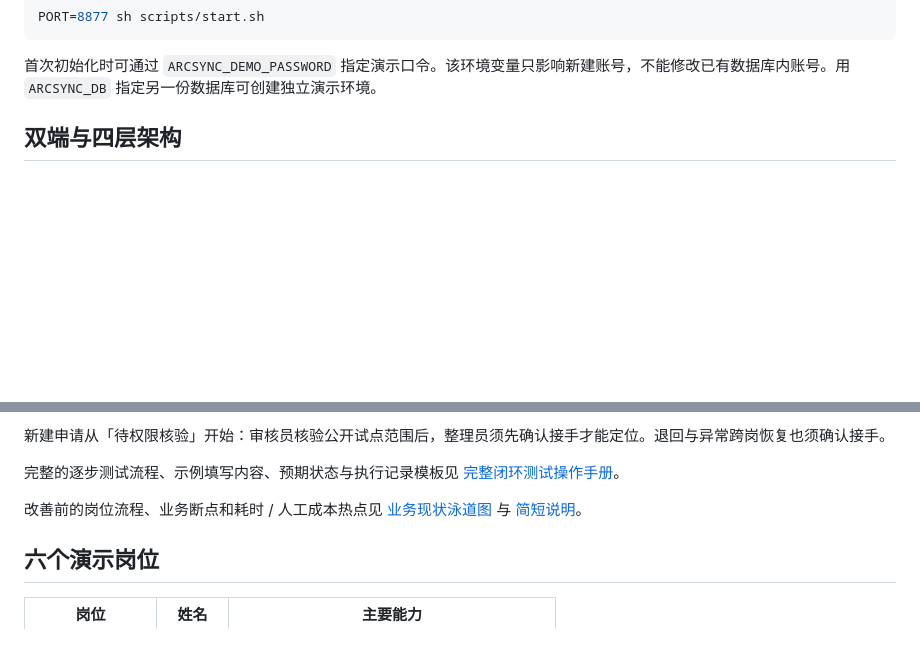
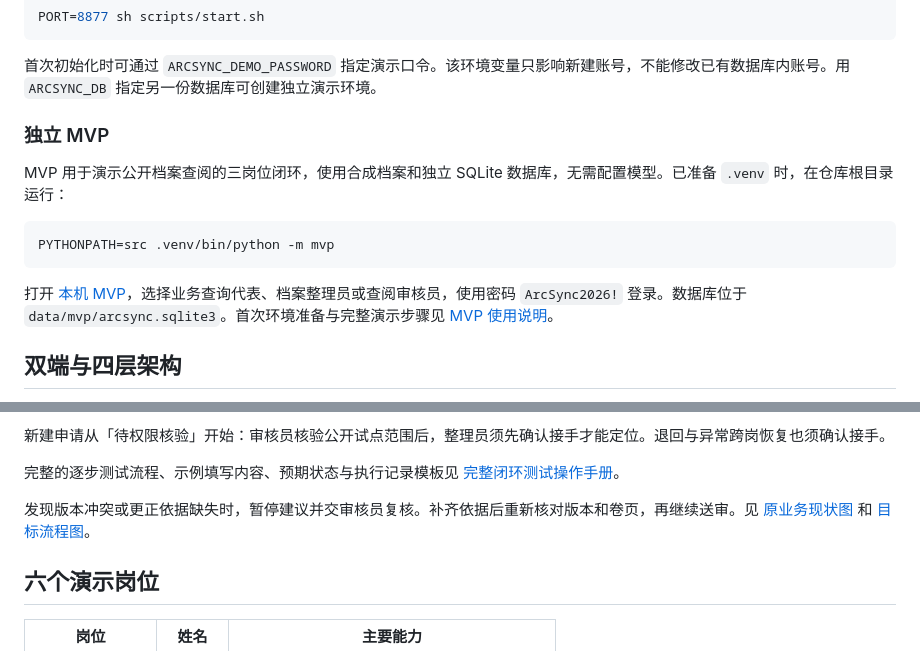
Before and after one commit to p1ggy929/fde-arcsync-lab, a Markdown page: README.md, 2 parts joined by grey strips. Drawn GitHub-style; blank space fills up the shorter version.

````diff
--- a/README.md
+++ b/README.md
@@ -40,6 +56,16 @@ PORT=8877 sh scripts/start.sh
 ```
 
 首次初始化时可通过 `ARCSYNC_DEMO_PASSWORD` 指定演示口令。该环境变量只影响新建账号，不能修改已有数据库内账号。用 `ARCSYNC_DB` 指定另一份数据库可创建独立演示环境。
+
+### 独立 MVP
+
+MVP 用于演示公开档案查阅的三岗位闭环，使用合成档案和独立 SQLite 数据库，无需配置模型。已准备 `.venv` 时，在仓库根目录运行：
+
+```sh
+PYTHONPATH=src .venv/bin/python -m mvp
+```
+
+打开 [本机 MVP](http://127.0.0.1:8766/)，选择业务查询代表、档案整理员或查阅审核员，使用密码 `ArcSync2026!` 登录。数据库位于 `data/mvp/arcsync.sqlite3`。首次环境准备与完整演示步骤见 [MVP 使用说明](src/mvp/README.md)。
 
 ## 双端与四层架构
 
@@ -92,7 +118,7 @@ PORT=8877 sh scripts/start.sh
 
 完整的逐步测试流程、示例填写内容、预期状态与执行记录模板见 [完整闭环测试操作手册](docs-archive/end-to-end-test-guide.md)。
 
-改善前的岗位流程、业务断点和耗时 / 人工成本热点见 [业务现状泳道图](docs-archive/业务现状.png) 与 [简短说明](docs-archive/业务现状说明.md)。
+发现版本冲突或更正依据缺失时，暂停建议并交审核员复核。补齐依据后重新核对版本和卷页，再继续送审。见 [原业务现状图](docs/流程图一-业务现状.png) 和 [目标流程图](docs/流程图二-目标流程与旧版误命中.svg)。
 
 ## 六个演示岗位
 
````
Also changed, not shown: other parts of README.md (+24 -6 lines).
